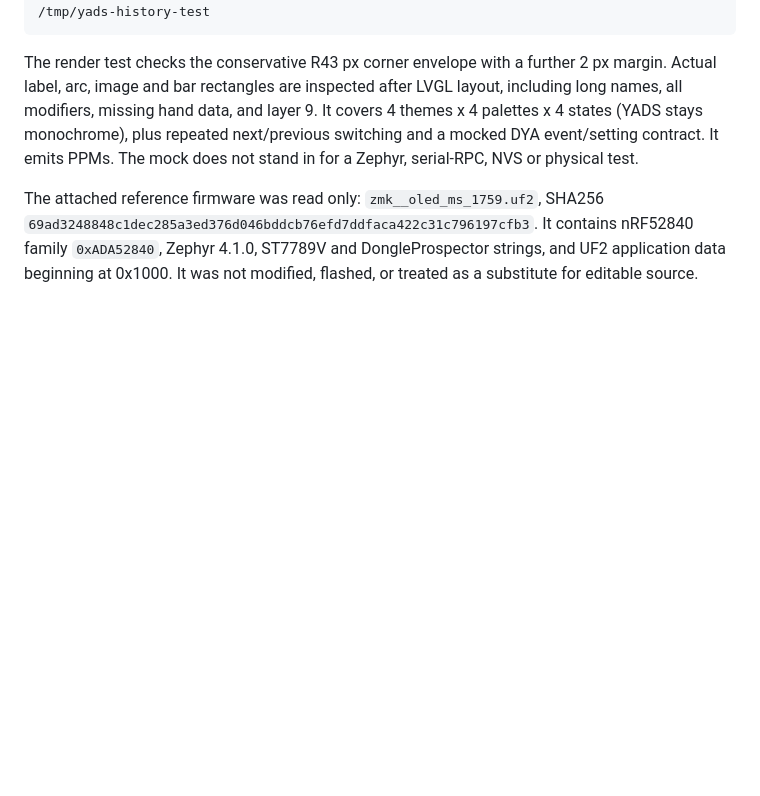
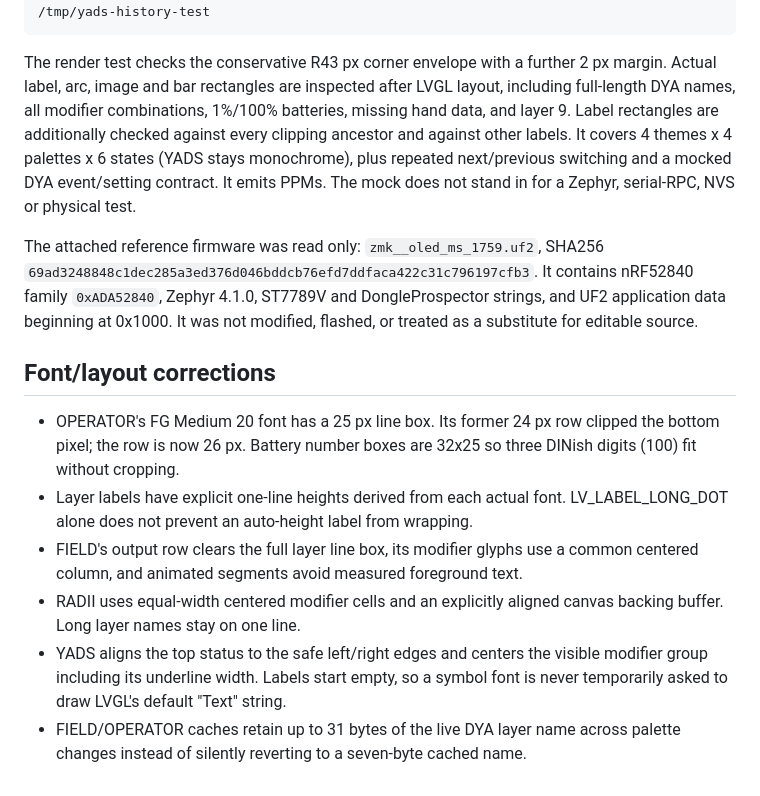
Before and after one commit to S7venYoung/zmk-prospector, a Markdown page: themes/scanner-original/README.md, the part around the change. GitHub-like rendering; blank space fills up the shorter version.

Commit message:
Fix font clipping, layer-name wrapping and icon alignment [skip ci]

```diff
--- a/themes/scanner-original/README.md
+++ b/themes/scanner-original/README.md
@@ -72,8 +72,10 @@ clang -std=c99 -Wall -Wextra -Werror -I themes/scanner-original/src \
 
 The render test checks the conservative R43 px corner envelope with a further
 2 px margin. Actual label, arc, image and bar rectangles are inspected after
-LVGL layout, including long names, all modifiers, missing hand data, and layer 9.
-It covers 4 themes x 4 palettes x 4 states (YADS stays monochrome), plus repeated
+LVGL layout, including full-length DYA names, all modifier combinations, 1%/100%
+batteries, missing hand data, and layer 9. Label rectangles are additionally checked
+against every clipping ancestor and against other labels.
+It covers 4 themes x 4 palettes x 6 states (YADS stays monochrome), plus repeated
 next/previous switching and a mocked DYA event/setting contract. It emits PPMs.
 The mock does not stand in for a Zephyr, serial-RPC, NVS or physical test.
 
@@ -83,3 +85,20 @@ The attached reference firmware was read only:
 It contains nRF52840 family `0xADA52840`, Zephyr 4.1.0, ST7789V and
 DongleProspector strings, and UF2 application data beginning at 0x1000. It was
 not modified, flashed, or treated as a substitute for editable source.
+
+## Font/layout corrections
+
+- OPERATOR's FG Medium 20 font has a 25 px line box. Its former 24 px row clipped
+  the bottom pixel; the row is now 26 px. Battery number boxes are 32x25 so three
+  DINish digits (100) fit without cropping.
+- Layer labels have explicit one-line heights derived from each actual font.
+  LV_LABEL_LONG_DOT alone does not prevent an auto-height label from wrapping.
+- FIELD's output row clears the full layer line box, its modifier glyphs use a
+  common centered column, and animated segments avoid measured foreground text.
+- RADII uses equal-width centered modifier cells and an explicitly aligned
+  canvas backing buffer. Long layer names stay on one line.
+- YADS aligns the top status to the safe left/right edges and centers the visible
+  modifier group including its underline width. Labels start empty, so a symbol
+  font is never temporarily asked to draw LVGL's default "Text" string.
+- FIELD/OPERATOR caches retain up to 31 bytes of the live DYA layer name across
+  palette changes instead of silently reverting to a seven-byte cached name.
```
Also changed, not shown: README.md (+5 -2 lines), docs/ms2-font-layout-validation.png (added), docs/ms2-themes-host-preview.png, 6 other files.
